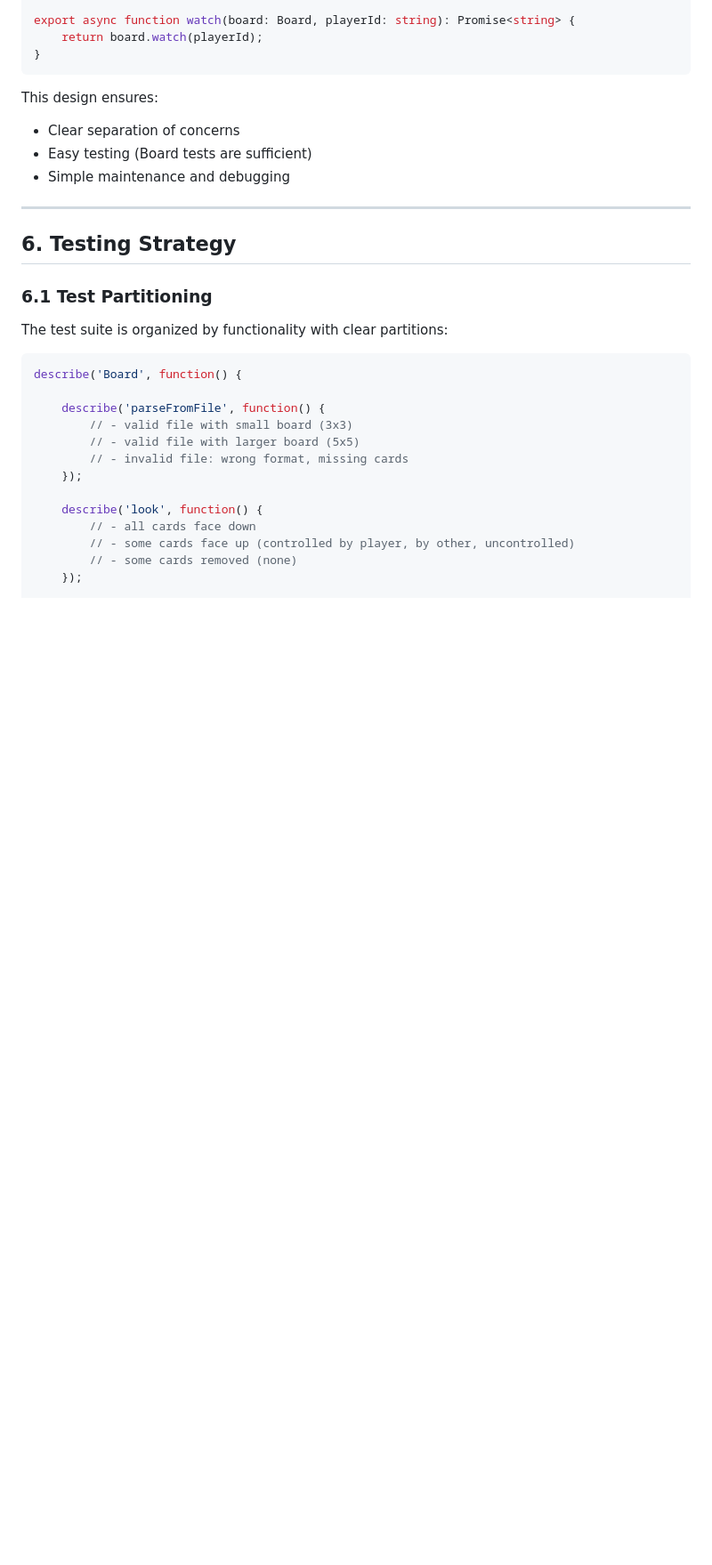
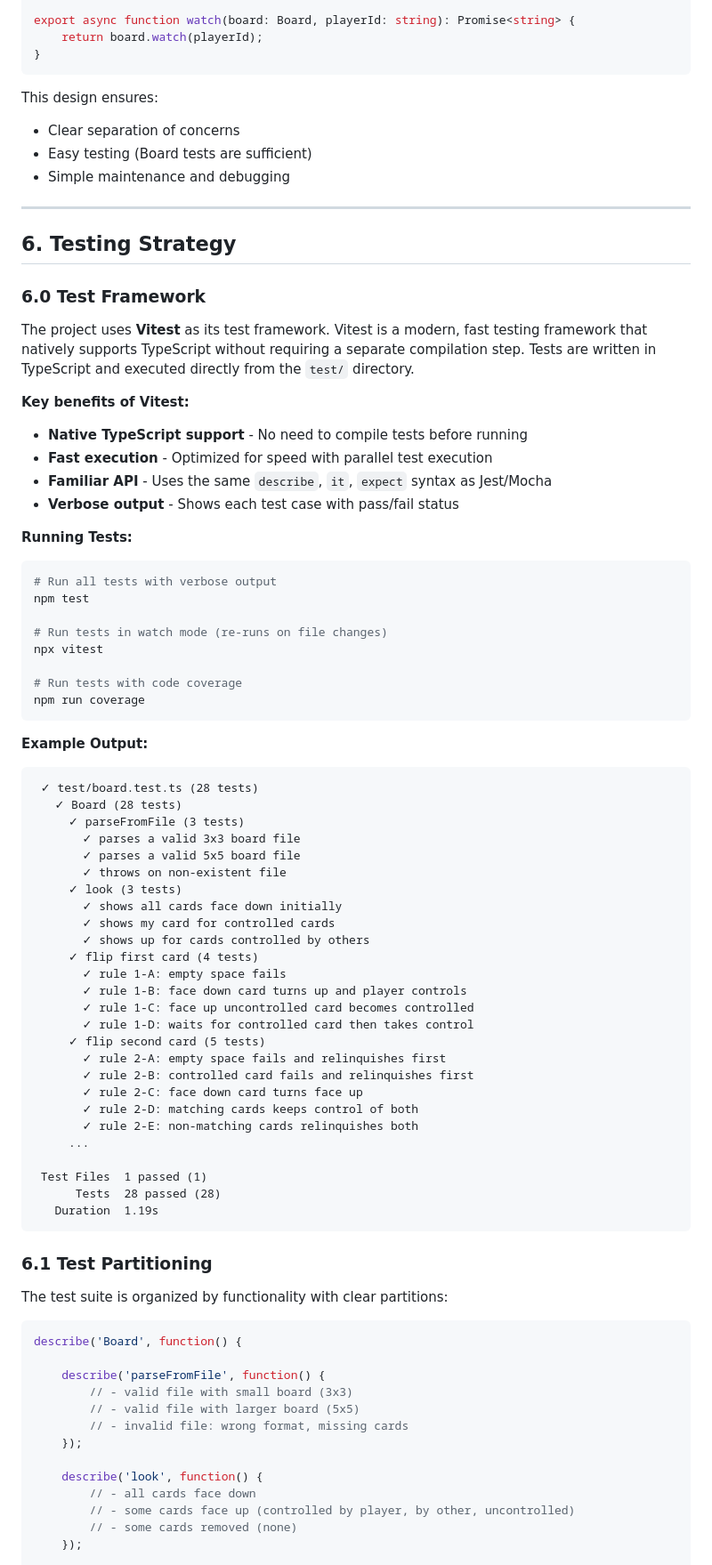
Before and after one commit to inercaso/memory-scramble, a Markdown page: README.md, the part around the change printed below. Shown: that part at 89% size. GitHub-like rendering; blank space fills up the shorter version.

````diff
--- a/README.md
+++ b/README.md
@@ -589,6 +676,60 @@ This design ensures:
 
 ## 6. Testing Strategy
 
+### 6.0 Test Framework
+
+The project uses **Vitest** as its test framework. Vitest is a modern, fast testing framework that natively supports TypeScript without requiring a separate compilation step. Tests are written in TypeScript and executed directly from the `test/` directory.
+
+**Key benefits of Vitest:**
+- **Native TypeScript support** - No need to compile tests before running
+- **Fast execution** - Optimized for speed with parallel test execution
+- **Familiar API** - Uses the same `describe`, `it`, `expect` syntax as Jest/Mocha
+- **Verbose output** - Shows each test case with pass/fail status
+
+**Running Tests:**
+
+```bash
+# Run all tests with verbose output
+npm test
+
+# Run tests in watch mode (re-runs on file changes)
+npx vitest
+
+# Run tests with code coverage
+npm run coverage
+```
+
+**Example Output:**
+
+```
+ ✓ test/board.test.ts (28 tests)
+   ✓ Board (28 tests)
+     ✓ parseFromFile (3 tests)
+       ✓ parses a valid 3x3 board file
+       ✓ parses a valid 5x5 board file
+       ✓ throws on non-existent file
+     ✓ look (3 tests)
+       ✓ shows all cards face down initially
+       ✓ shows my card for controlled cards
+       ✓ shows up for cards controlled by others
+     ✓ flip first card (4 tests)
+       ✓ rule 1-A: empty space fails
+       ✓ rule 1-B: face down card turns up and player controls
+       ✓ rule 1-C: face up uncontrolled card becomes controlled
+       ✓ rule 1-D: waits for controlled card then takes control
+     ✓ flip second card (5 tests)
+       ✓ rule 2-A: empty space fails and relinquishes first
+       ✓ rule 2-B: controlled card fails and relinquishes first
+       ✓ rule 2-C: face down card turns face up
+       ✓ rule 2-D: matching cards keeps control of both
+       ✓ rule 2-E: non-matching cards relinquishes both
+     ...
+
+ Test Files  1 passed (1)
+      Tests  28 passed (28)
+   Duration  1.19s
+```
+
 ### 6.1 Test Partitioning
 
 The test suite is organized by functionality with clear partitions:
````
Also changed, not shown: other parts of README.md (+87 -0 lines).
